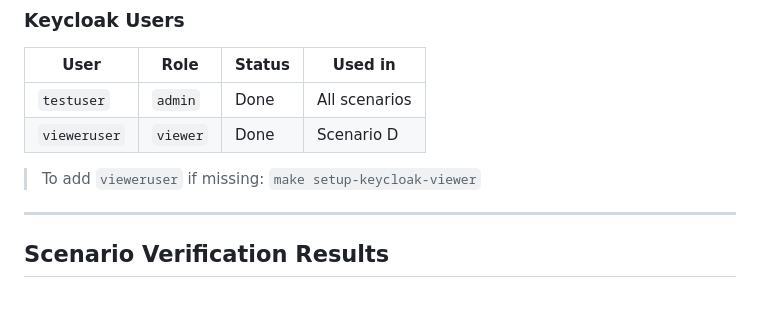
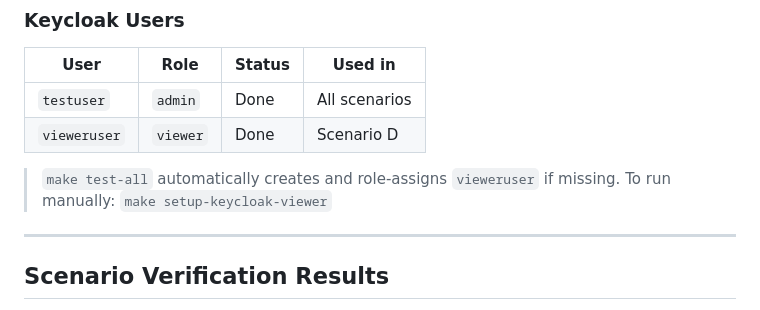
Before and after one commit to MinsooAhn02/ZTA_architecture, a Markdown page: docs/05-checklist.md, the part around the change. Rendered like a GitHub page.

```diff
--- a/docs/05-checklist.md
+++ b/docs/05-checklist.md
@@ -23,7 +23,7 @@
 | `testuser`   | `admin`  | Done   | All scenarios |
 | `vieweruser` | `viewer` | Done   | Scenario D |
 
-> To add `vieweruser` if missing: `make setup-keycloak-viewer`
+> `make test-all` automatically creates and role-assigns `vieweruser` if missing. To run manually: `make setup-keycloak-viewer`
 
 ---
 
```
Also changed, not shown: README.md (+4 -1 lines).
